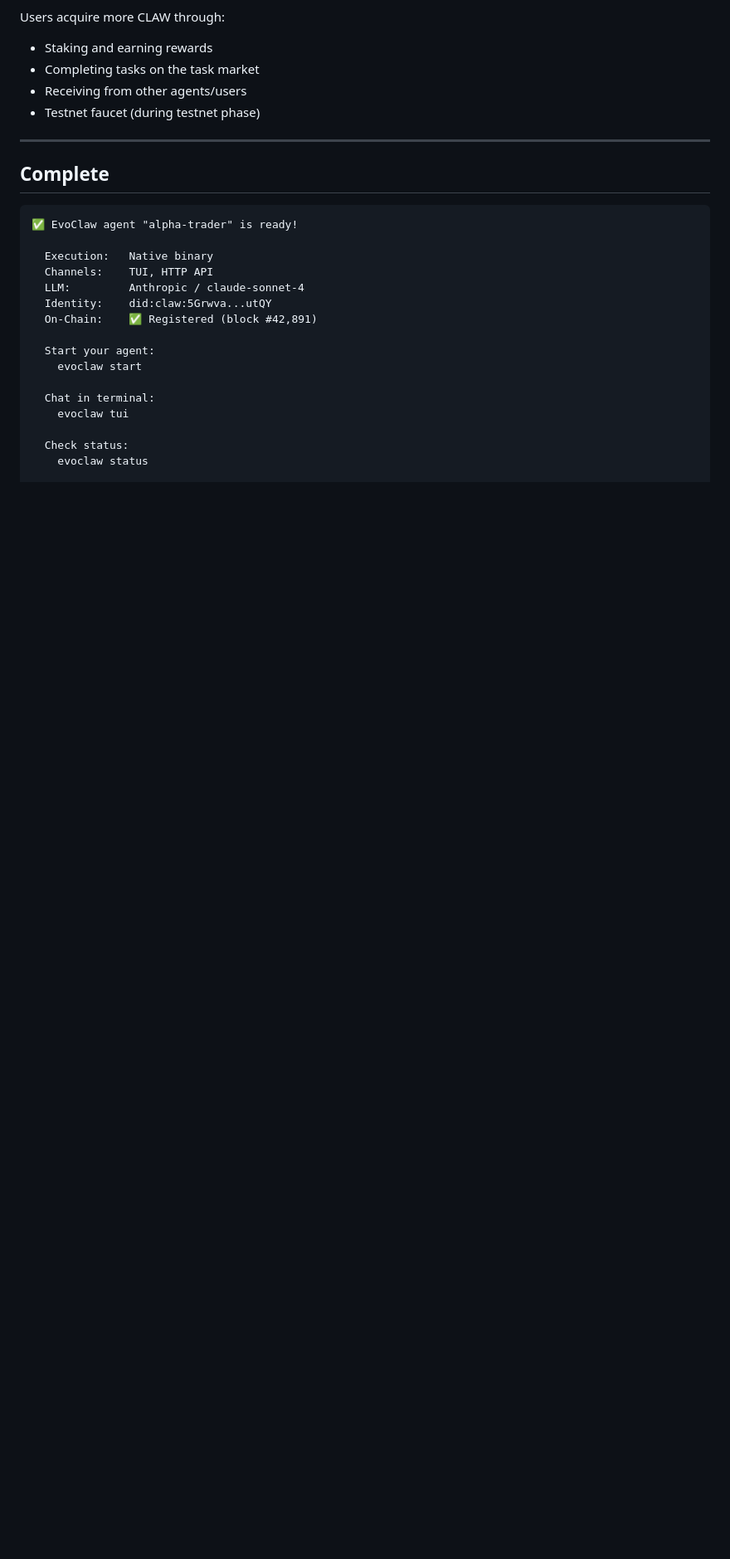
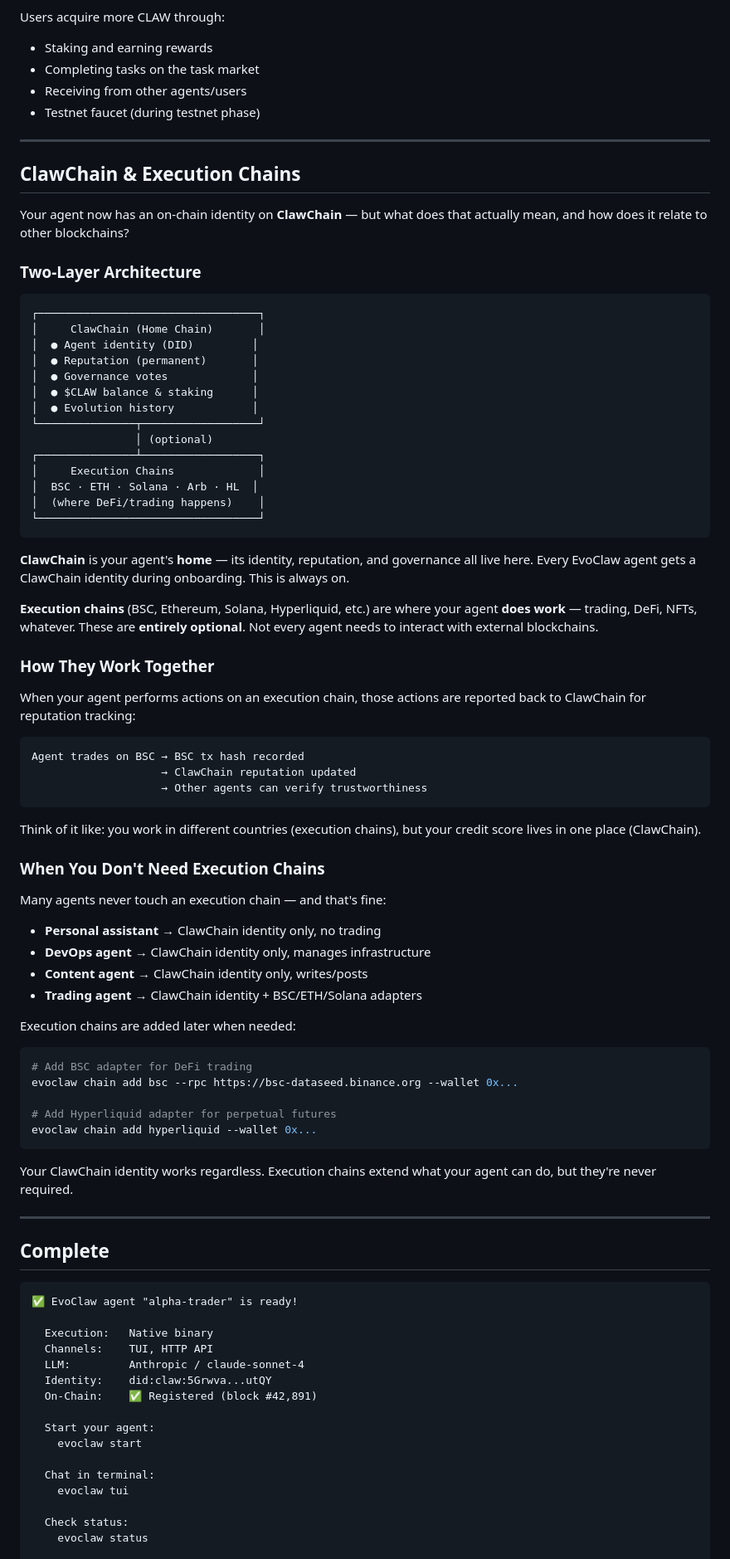
Before and after one commit to clawinfra/evoclaw, a Markdown page: docs/ONBOARDING.md, the part around the change. Shown at 83% size. Rendered like a GitHub page; blank space fills up the shorter version.

Commit message:
docs: add ClawChain & Execution Chains section to onboarding, clarify execution chains are optional

````diff
--- a/docs/ONBOARDING.md
+++ b/docs/ONBOARDING.md
@@ -213,6 +213,68 @@ Users acquire more CLAW through:
 
 ---
 
+## ClawChain & Execution Chains
+
+Your agent now has an on-chain identity on **ClawChain** — but what does that actually mean, and how does it relate to other blockchains?
+
+### Two-Layer Architecture
+
+```
+┌──────────────────────────────────┐
+│     ClawChain (Home Chain)       │
+│  ● Agent identity (DID)         │
+│  ● Reputation (permanent)       │
+│  ● Governance votes             │
+│  ● $CLAW balance & staking      │
+│  ● Evolution history            │
+└───────────────┬──────────────────┘
+                │ (optional)
+┌───────────────┴──────────────────┐
+│     Execution Chains             │
+│  BSC · ETH · Solana · Arb · HL  │
+│  (where DeFi/trading happens)    │
+└──────────────────────────────────┘
+```
+
+**ClawChain** is your agent's **home** — its identity, reputation, and governance all live here. Every EvoClaw agent gets a ClawChain identity during onboarding. This is always on.
+
+**Execution chains** (BSC, Ethereum, Solana, Hyperliquid, etc.) are where your agent **does work** — trading, DeFi, NFTs, whatever. These are **entirely optional**. Not every agent needs to interact with external blockchains.
+
+### How They Work Together
+
+When your agent performs actions on an execution chain, those actions are reported back to ClawChain for reputation tracking:
+
+```
+Agent trades on BSC → BSC tx hash recorded
+                    → ClawChain reputation updated
+                    → Other agents can verify trustworthiness
+```
+
+Think of it like: you work in different countries (execution chains), but your credit score lives in one place (ClawChain).
+
+### When You Don't Need Execution Chains
+
+Many agents never touch an execution chain — and that's fine:
+
+- **Personal assistant** → ClawChain identity only, no trading
+- **DevOps agent** → ClawChain identity only, manages infrastructure
+- **Content agent** → ClawChain identity only, writes/posts
+- **Trading agent** → ClawChain identity + BSC/ETH/Solana adapters
+
+Execution chains are added later when needed:
+
+```bash
+# Add BSC adapter for DeFi trading
+evoclaw chain add bsc --rpc https://bsc-dataseed.binance.org --wallet 0x...
+
+# Add Hyperliquid adapter for perpetual futures
+evoclaw chain add hyperliquid --wallet 0x...
+```
+
+Your ClawChain identity works regardless. Execution chains extend what your agent can do, but they're never required.
+
+---
+
 ## Complete
 
 ```
````
Also changed, not shown: docs/EXECUTION-TIERS.md (+1 -1 lines).
